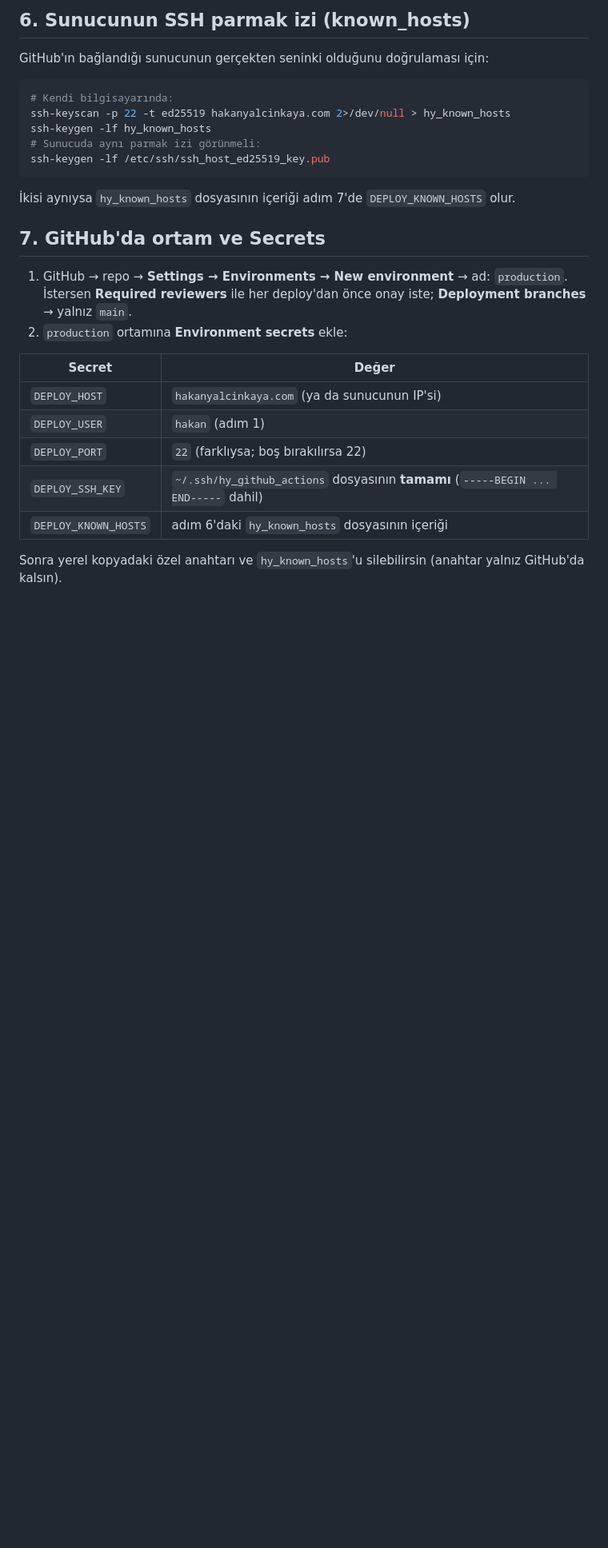
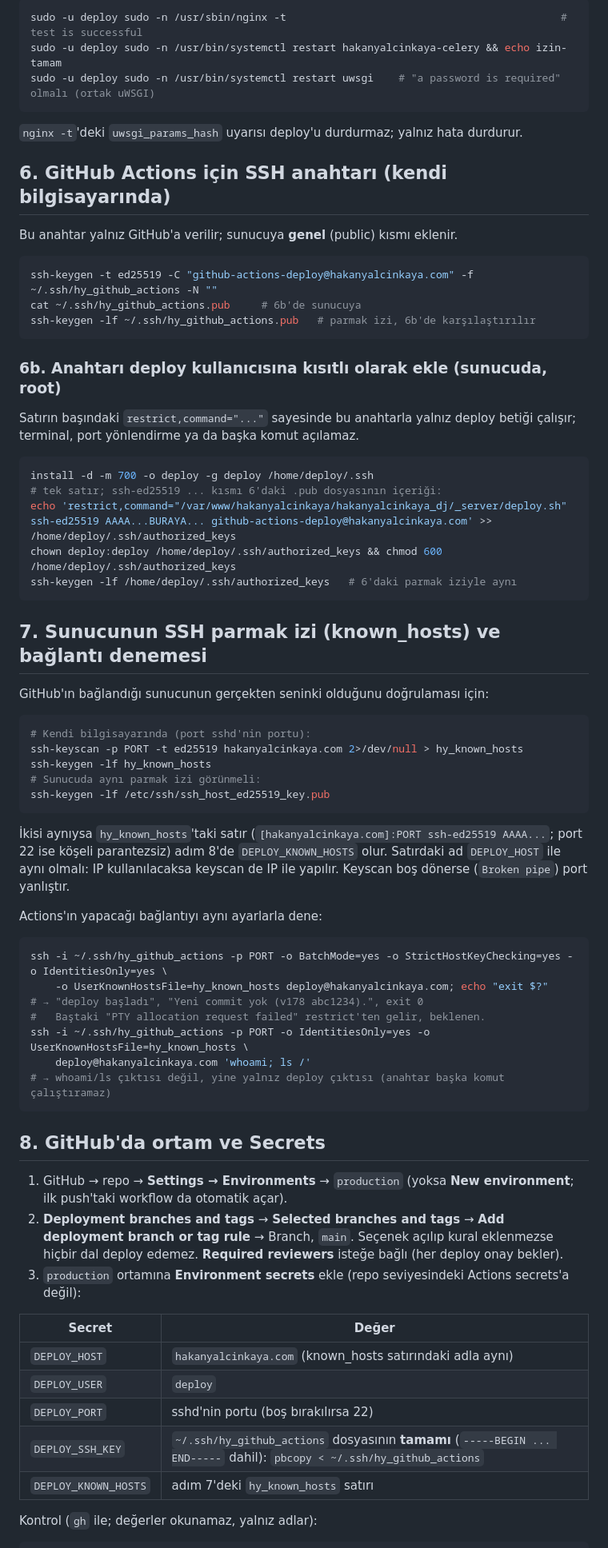
Before and after one commit to hakanyalcinkaya/hakanyalcinkaya_com, a Markdown page: _server/DEPLOY.md, the part around one of its changes. Shown at 80% size. Rendered like a GitHub page; blank space fills up the shorter version.

````diff
--- a/_server/DEPLOY.md
+++ b/_server/DEPLOY.md
@@ -103,31 +97,79 @@ Komut yolları farklıysa (`which systemctl nginx`) dosyada düzeltilir.
 
-## 6. Sunucunun SSH parmak izi (known_hosts)
+```bash
+sudo -u deploy sudo -n /usr/sbin/nginx -t                                            # test is successful
+sudo -u deploy sudo -n /usr/bin/systemctl restart hakanyalcinkaya-celery && echo izin-tamam
+sudo -u deploy sudo -n /usr/bin/systemctl restart uwsgi    # "a password is required" olmalı (ortak uWSGI)
+```
+
+`nginx -t`'deki `uwsgi_params_hash` uyarısı deploy'u durdurmaz; yalnız hata durdurur.
+
+## 6. GitHub Actions için SSH anahtarı (kendi bilgisayarında)
+
+Bu anahtar yalnız GitHub'a verilir; sunucuya **genel** (public) kısmı eklenir.
+
+```bash
+ssh-keygen -t ed25519 -C "github-actions-deploy@hakanyalcinkaya.com" -f ~/.ssh/hy_github_actions -N ""
+cat ~/.ssh/hy_github_actions.pub     # 6b'de sunucuya
+ssh-keygen -lf ~/.ssh/hy_github_actions.pub   # parmak izi, 6b'de karşılaştırılır
+```
+
+### 6b. Anahtarı deploy kullanıcısına kısıtlı olarak ekle (sunucuda, root)
+
+Satırın başındaki `restrict,command="..."` sayesinde bu anahtarla yalnız deploy betiği çalışır; terminal, port
+yönlendirme ya da başka komut açılamaz.
+
+```bash
+install -d -m 700 -o deploy -g deploy /home/deploy/.ssh
+# tek satır; ssh-ed25519 ... kısmı 6'daki .pub dosyasının içeriği:
+echo 'restrict,command="/var/www/hakanyalcinkaya/hakanyalcinkaya_dj/_server/deploy.sh" ssh-ed25519 AAAA...BURAYA... github-actions-deploy@hakanyalcinkaya.com' >> /home/deploy/.ssh/authorized_keys
+chown deploy:deploy /home/deploy/.ssh/authorized_keys && chmod 600 /home/deploy/.ssh/authorized_keys
+ssh-keygen -lf /home/deploy/.ssh/authorized_keys   # 6'daki parmak iziyle aynı
+```
+
+## 7. Sunucunun SSH parmak izi (known_hosts) ve bağlantı denemesi
 
 GitHub'ın bağlandığı sunucunun gerçekten seninki olduğunu doğrulaması için:
 
 ```bash
-# Kendi bilgisayarında:
-ssh-keyscan -p 22 -t ed25519 hakanyalcinkaya.com 2>/dev/null > hy_known_hosts
+# Kendi bilgisayarında (port sshd'nin portu):
+ssh-keyscan -p PORT -t ed25519 hakanyalcinkaya.com 2>/dev/null > hy_known_hosts
 ssh-keygen -lf hy_known_hosts
 # Sunucuda aynı parmak izi görünmeli:
 ssh-keygen -lf /etc/ssh/ssh_host_ed25519_key.pub
 ```
 
-İkisi aynıysa `hy_known_hosts` dosyasının içeriği adım 7'de `DEPLOY_KNOWN_HOSTS` olur.
+İkisi aynıysa `hy_known_hosts`'taki satır (`[hakanyalcinkaya.com]:PORT ssh-ed25519 AAAA...`; port 22 ise köşeli
+parantezsiz) adım 8'de `DEPLOY_KNOWN_HOSTS` olur. Satırdaki ad `DEPLOY_HOST` ile aynı olmalı: IP kullanılacaksa
+keyscan de IP ile yapılır. Keyscan boş dönerse (`Broken pipe`) port yanlıştır.
 
-## 7. GitHub'da ortam ve Secrets
+Actions'ın yapacağı bağlantıyı aynı ayarlarla dene:
 
-1. GitHub → repo → **Settings → Environments → New environment** → ad: `production`.
-   İstersen **Required reviewers** ile her deploy'dan önce onay iste; **Deployment branches** → yalnız `main`.
-2. `production` ortamına **Environment secrets** ekle:
+```bash
+ssh -i ~/.ssh/hy_github_actions -p PORT -o BatchMode=yes -o StrictHostKeyChecking=yes -o IdentitiesOnly=yes \
+    -o UserKnownHostsFile=hy_known_hosts deploy@hakanyalcinkaya.com; echo "exit $?"
+# → "deploy başladı", "Yeni commit yok (v178 abc1234).", exit 0
+#   Baştaki "PTY allocation request failed" restrict'ten gelir, beklenen.
+ssh -i ~/.ssh/hy_github_actions -p PORT -o IdentitiesOnly=yes -o UserKnownHostsFile=hy_known_hosts \
+    deploy@hakanyalcinkaya.com 'whoami; ls /'
+# → whoami/ls çıktısı değil, yine yalnız deploy çıktısı (anahtar başka komut çalıştıramaz)
+```
+
+## 8. GitHub'da ortam ve Secrets
+
+1. GitHub → repo → **Settings → Environments** → `production` (yoksa **New environment**; ilk push'taki
+   workflow da otomatik açar).
+2. **Deployment branches and tags** → **Selected branches and tags** → **Add deployment branch or tag rule** →
+   Branch, `main`. Seçenek açılıp kural eklenmezse hiçbir dal deploy edemez.
+   **Required reviewers** isteğe bağlı (her deploy onay bekler).
+3. `production` ortamına **Environment secrets** ekle (repo seviyesindeki Actions secrets'a değil):
 
 | Secret | Değer |
 |---|---|
-| `DEPLOY_HOST` | `hakanyalcinkaya.com` (ya da sunucunun IP'si) |
-| `DEPLOY_USER` | `hakan` (adım 1) |
-| `DEPLOY_PORT` | `22` (farklıysa; boş bırakılırsa 22) |
-| `DEPLOY_SSH_KEY` | `~/.ssh/hy_github_actions` dosyasının **tamamı** (`-----BEGIN ... END-----` dahil) |
-| `DEPLOY_KNOWN_HOSTS` | adım 6'daki `hy_known_hosts` dosyasının içeriği |
+| `DEPLOY_HOST` | `hakanyalcinkaya.com` (known_hosts satırındaki adla aynı) |
+| `DEPLOY_USER` | `deploy` |
+| `DEPLOY_PORT` | sshd'nin portu (boş bırakılırsa 22) |
+| `DEPLOY_SSH_KEY` | `~/.ssh/hy_github_actions` dosyasının **tamamı** (`-----BEGIN ... END-----` dahil): `pbcopy < ~/.ssh/hy_github_actions` |
+| `DEPLOY_KNOWN_HOSTS` | adım 7'deki `hy_known_hosts` satırı |
 
-Sonra yerel kopyadaki özel anahtarı ve `hy_known_hosts`'u silebilirsin (anahtar yalnız GitHub'da kalsın).
+Kontrol (`gh` ile; değerler okunamaz, yalnız adlar):
 
````
Also changed, not shown: other parts of _server/DEPLOY.md (+87 -64 lines).
